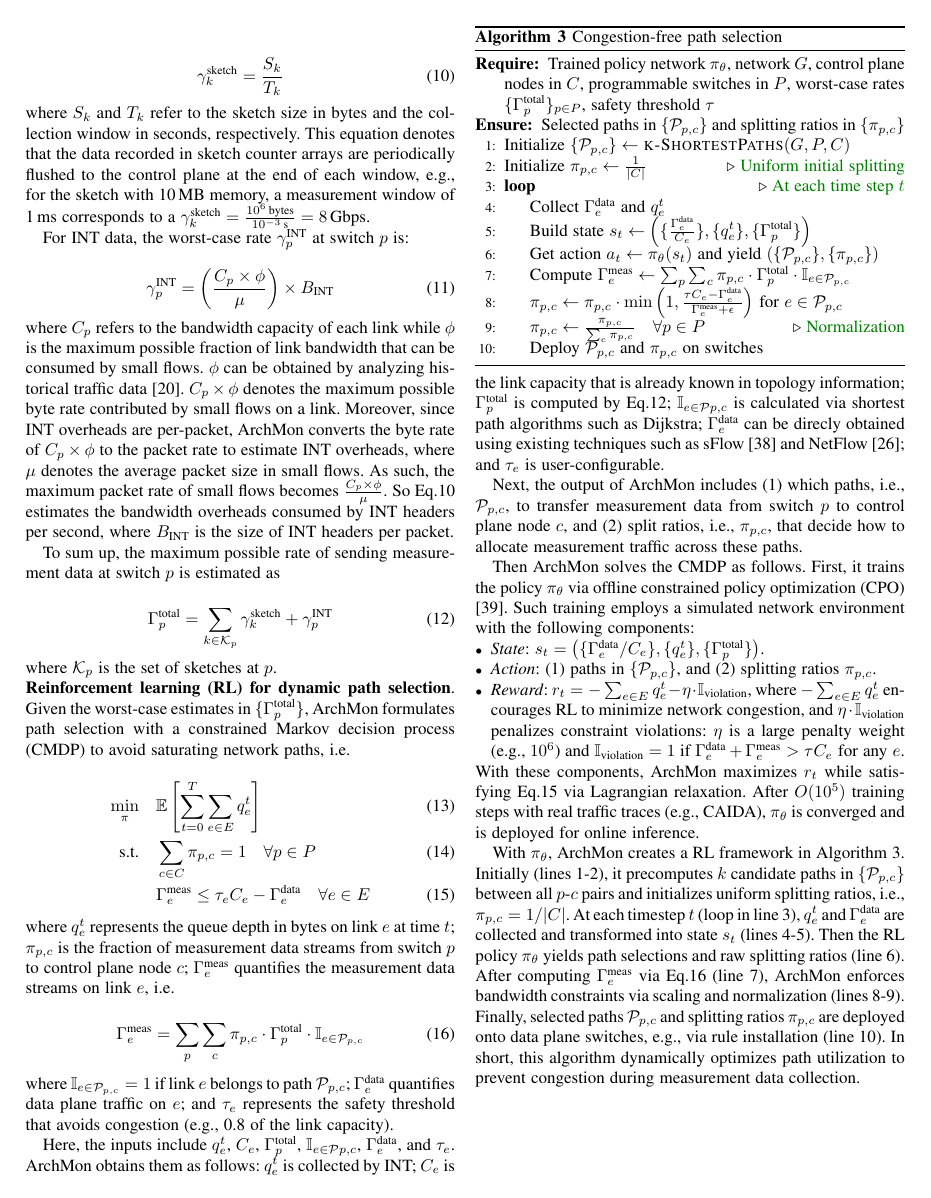
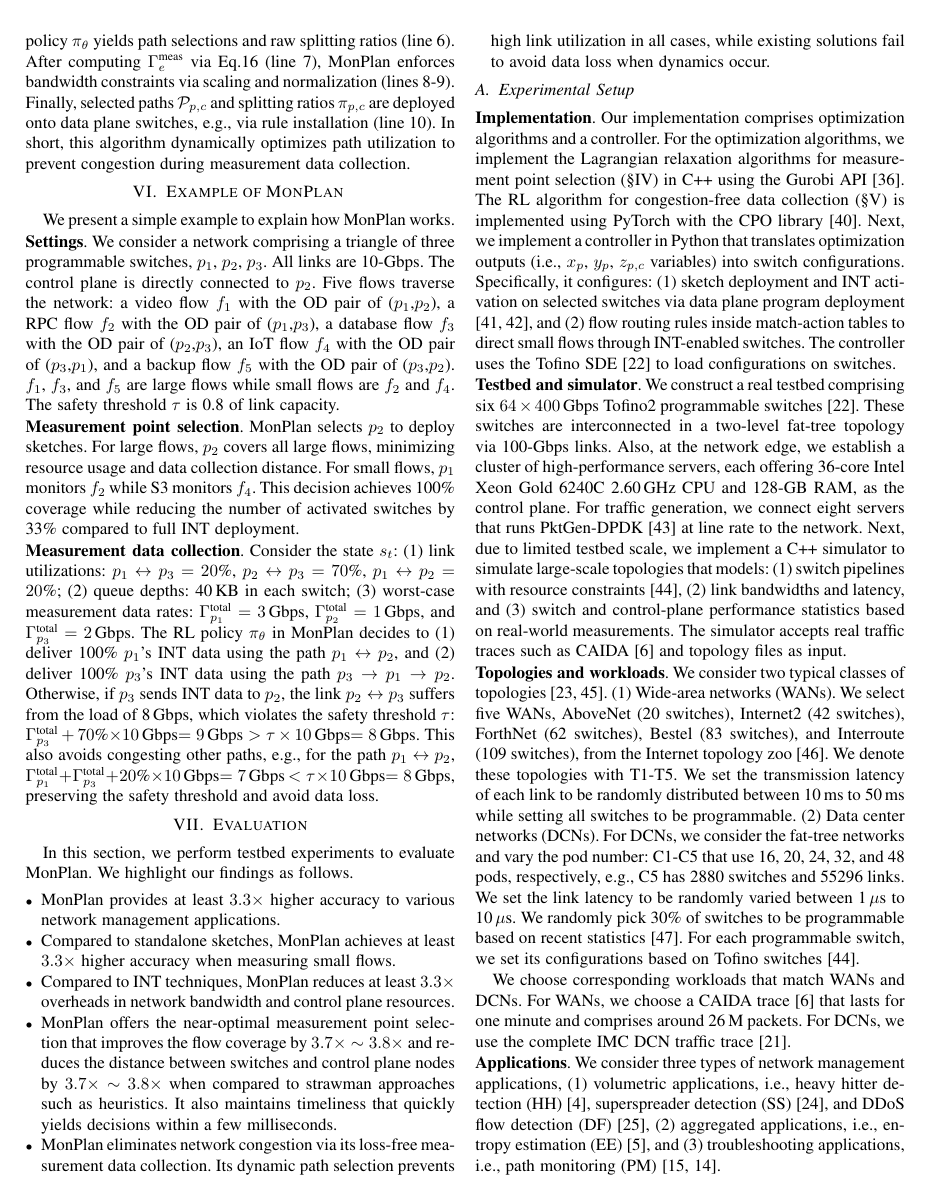
Before and after one commit to chenxiang2019/archmon-infocom, a LaTeX paper (paper.tex, which reads evaluation.tex, overview.tex): page 6 of 7 before the commit and page 7 of 9 after it. Compiled offline with pdfLaTeX.

Commit message:
Updates from Overleaf

```diff
--- /dev/null
+++ b/evaluation.tex
@@ -0,0 +1,29 @@
+\section{Evaluation}
+
+In this section, we perform testbed experiments to evaluate \sysname. We highlight our findings as follows.
+
+\begin{itemize}[leftmargin=*]
+%
+    \item \sysname provides at least $3.3\times$ higher accuracy to various network management applications.
+%
+    \item Compared to standalone sketches, \sysname achieves at least $3.3\times$ higher accuracy when measuring small flows.
+%
+    \item Compared to INT techniques, \sysname reduces at least $3.3\times$ overheads in network bandwidth and control plane resources.
+%
+    \item \sysname offers the near-optimal measurement point selection that improves the flow coverage by $3.7\times \sim 3.8\times$ and reduces the distance between switches and control plane nodes by $3.7\times \sim 3.8\times$ when compared to strawman approaches such as heuristics. It also maintains timeliness that quickly yields decisions within a few milliseconds.
+%
+    \item \sysname eliminates network congestion via its loss-free measurement data collection. Its dynamic path selection prevents high link utilization in all cases, while existing solutions fail to avoid data loss when dynamics occur.
+%
+\end{itemize}
+
+\subsection{Experimental Setup}
+
+\para{Implementation}. Our implementation comprises optimization algorithms and a controller. For the optimization algorithms, we implement the Lagrangian relaxation algorithms for measurement point selection (\S\ref{selection}) in C++ using the Gurobi API \cite{gurobi}. The RL algorithm for congestion-free data collection (\S\ref{collection}) is implemented using PyTorch with the CPO library \cite{pytorch}. Next, we implement a controller in Python that translates optimization outputs (i.e., \(x_p\), \(y_p\), \(z_{p,c}\) variables) into switch configurations. Specifically, it configures: (1) sketch deployment and INT activation on selected switches via data plane program deployment \cite{chen2020speed,gao2020lyra}, and (2) flow routing rules inside match-action tables to direct small flows through INT-enabled switches. The controller uses the Tofino SDE \cite{tofino2} to load configurations on switches.
+
+\para{Testbed and simulator}. We construct a real testbed comprising six \(64 \times 400\)\,Gbps Tofino2 programmable switches \cite{tofino2}. These switches are interconnected in a two-level fat-tree topology via 100-Gbps links. Also, at the network edge, we establish a cluster of high-performance servers, each offering 36-core Intel Xeon Gold 6240C 2.60\,GHz CPU and 128-GB RAM, as the control plane. For traffic generation, we connect eight servers that runs PktGen-DPDK \cite{pktgen} at line rate to the network. Next, due to limited testbed scale, we implement a C++ simulator to simulate large-scale topologies that models: (1) switch pipelines with resource constraints \cite{jose2015compiling}, (2) link bandwidths and latency, and (3) switch and control-plane performance statistics based on real-world measurements. The simulator accepts real traffic traces such as CAIDA \cite{caida} and topology files as input.
+
+\para{Topologies and workloads}. We consider two typical classes of topologies \cite{anup2022hetero,chen2024eagle}. (1) Wide-area networks (WANs). We select five WANs, AboveNet (20 switches), Internet2 (42 switches), ForthNet (62 switches), Bestel (83 switches), and Interroute (109 switches), from the Internet topology zoo \cite{knight2011internet}. We denote these topologies with T1-T5. We set the transmission latency of each link to be randomly distributed between 10\,ms to 50\,ms while setting all switches to be programmable. (2) Data center networks (DCNs). For DCNs, we consider the fat-tree networks and vary the pod number: C1-C5 that use 16, 20, 24, 32, and 48 pods, respectively, e.g., C5 has 2880 switches and 55296 links. We set the link latency to be randomly varied between 1\,$\mu$s to 10\,$\mu$s. We randomly pick 30\% of switches to be programmable based on recent statistics \cite{telecom}. For each programmable switch, we set its configurations based on Tofino switches \cite{jose2015compiling}.
+
+We choose corresponding workloads that match WANs and DCNs. For WANs, we choose a CAIDA trace \cite{caida} that lasts for one minute and comprises around 26\,M packets. For DCNs, we use the complete IMC DCN traffic trace \cite{benson2010network}.
+
+\para{Applications}. We consider three types of network management applications, (1) volumetric applications, i.e., heavy hitter detection (HH) \cite{huang2017sketchvisor}, superspreader detection (SS) \cite{tang2019mv}, and DDoS flow detection (DF) \cite{liu2021jaqen}, (2) aggregated applications, i.e., entropy estimation (EE) \cite{liu2016one}, and (3) troubleshooting applications, i.e., path monitoring (PM) \cite{ben2020pint,sheng2021deltaint}.
--- a/overview.tex
+++ b/overview.tex
@@ -430,4 +434,35 @@ With $\pi_\theta$, \sysname creates a RL framework in Algorithm~3. Initially (li
 After computing $\Gamma_e^{\text{meas}}$ via Eq.16 (line~7), \sysname enforces bandwidth constraints via scaling and normalization (lines~8-9).
 Finally, selected paths $\mathcal{P}_{p,c}$ and splitting ratios $\pi_{p,c}$ are deployed onto data plane switches, e.g., via rule installation (line~10). In short, this algorithm dynamically optimizes path utilization to prevent congestion during measurement data collection.
 
-%ArchMon employs a reinforcement learning (RL) framework to dynamically select (1) \textit{which paths} and (2) \textit{split ratios} for transferring measurement data from programmable switches ($p \in P \subseteq V$) to control plane nodes ($c \in C \subseteq V$) without congestion. The algorithm takes four key inputs (Line 1): (1) a \textit{trained policy network} $\pi_\theta$ (obtained via offline CPO training) that jointly outputs path selections $\mathcal{P}_{p,c}$ and splitting ratios $\pi_{p,c}$, (2) network topology $G = (V, E)$, (3) fixed worst-case rates $\{\Gamma_p^{\text{total}}\}_{p \in P}$, and (4) safety threshold $\tau$.
+%Andante employs a reinforcement learning (RL) framework to dynamically select (1) \textit{which paths} and (2) \textit{split ratios} for transferring measurement data from programmable switches ($p \in P \subseteq V$) to control plane nodes ($c \in C \subseteq V$) without congestion. The algorithm takes four key inputs (Line 1): (1) a \textit{trained policy network} $\pi_\theta$ (obtained via offline CPO training) that jointly outputs path selections $\mathcal{P}_{p,c}$ and splitting ratios $\pi_{p,c}$, (2) network topology $G = (V, E)$, (3) fixed worst-case rates $\{\Gamma_p^{\text{total}}\}_{p \in P}$, and (4) safety threshold $\tau$.
+
+\section{Example of \sysname}
+
+We present a simple example to explain how \sysname works.
+
+\para{Settings}. We consider a network comprising a triangle of three programmable switches, $p_1$, $p_2$, $p_3$. All links are 10-Gbps. The control plane is directly connected to $p_2$. Five flows traverse the network: a video flow $f_1$ with the OD pair of ($p_1$,$p_2$), a RPC flow $f_2$ with the OD pair of ($p_1$,$p_3$), a database flow $f_3$ with the OD pair of ($p_2$,$p_3$), an IoT flow $f_4$ with the OD pair of ($p_3$,$p_1$), and a backup flow $f_5$ with the OD pair of ($p_3$,$p_2$). $f_1$, $f_3$, and $f_5$ are large flows while small flows are $f_2$ and $f_4$. The safety threshold $\tau$ is 0.8 of link capacity.
+
+\para{Measurement point selection}. \sysname selects $p_2$ to deploy sketches. For large flows, $p_2$ covers all large flows, minimizing resource usage and data collection distance. For small flows, $p_1$ monitors $f_2$ while S3 monitors $f_4$. This decision achieves 100\% coverage while reducing the number of activated switches by 33\% compared to full INT deployment.
+
+%Thus, it balancing the tradeoff between coverage efficiency and proximity constraints through penalty weight optimization.
+
+\para{Measurement data collection}. Consider the state $s_t$: (1) link utilizations: $p_1\leftrightarrow p_3=20$\%, $p_2\leftrightarrow p_3=70$\%, $p_1\leftrightarrow p_2=20$\%; (2) queue depths: 40\,KB in each switch; (3) worst-case measurement data rates: $\Gamma_{p_1}^{\text{total}}=3$\,Gbps, $\Gamma_{p_2}^{\text{total}}=1$\,Gbps, and $\Gamma_{p_3}^{\text{total}}=2$\,Gbps. The RL policy $\pi_{\theta}$ in \sysname decides to (1) deliver 100\% $p_1$'s INT data using the path $p_1\leftrightarrow p_2$, and (2) deliver 100\% $p_3$'s INT data using the path $p_3\rightarrow p_1\rightarrow p_2$. Otherwise, if $p_3$ sends INT data to $p_2$, the link $p_2\leftrightarrow p_3$ suffers from the load of 8\,Gbps, which violates the safety threshold $\tau$: $\Gamma_{p_3}^{\text{total}}+70$\%$\times 10$\,Gbps$=9$\,Gbps $> \tau\times 10$\,Gbps$=8$\,Gbps. This also avoids congesting other paths, e.g., for the path $p_1 \leftrightarrow p_2$, $\Gamma_{p_1}^{\text{total}}+\Gamma_{p_3}^{\text{total}}+20$\%$\times 10$\,Gbps$=7$\,Gbps $< \tau\times 10$\,Gbps$=8$\,Gbps, preserving the safety threshold and avoid data loss.
+
+% Queue depths: S1→S3=120 KB (congested), others=40 KB
+
+% Worst-case rates: Γ<sub>S1</sub><sup>total</sup>=0.3 Gbps (INT for F2), Γ<sub>S3</sub><sup>total</sup>=0.15 Gbps (INT for F4)
+% RL policy $\pi_θ$ outputs:
+
+% Divert 70\% of S1's INT data through S1→S2→S3 (avoiding congested S1→S3)
+
+% Route 100\% of S3's INT data via S3→S2 (direct path underutilized)
+% Congestion safeguard scales ratios to ensure:
+
+% S1→S2: 60\% + (0.3×0.7×10\%)=62.1\% < 80\%
+
+% S3→S2: 82% + 1.5%=83.5% → over threshold! → dynamically reroutes 30% to S3→S1→S2
+% Final deployment achieves zero packet loss with 43 μs INT latency.
+
+%Consider that the current link utilizations: S1$\rightarrow$S2=65\%, S2$\rightarrow$S3=72\%, S3$\rightarrow$S2=60\%; queue depths are 50\,KB; and the worst-case measurement data rates: 0.5\,Gbps from S1, 7\,Gbps from S2, and 0.3\,Gbps from S3. The decisions of \sysname are: 100\% of S1's INT data (measuring $f_2$) and S3's INT data (measuring $f_4$) are transferred through the path S1$\rightarrow$S2 and the path S3$\rightarrow$S2, respectively. Therefore, none of links will exceed the safety threshold.
+
+%The RL policy processes real-time telemetry (link utilizations: S1→S2=65\%, S2→S3=72\%, S3→S2=60\%; queue depths: 50\,KB uniform) and worst-case measurement rates (S1:0.5Gbps, S2:7Gbps, S3:0.3Gbps). It outputs direct-path routing: 100\% of S1's INT data (F2) and S3's INT data (F4) through S1→S2 and S3→S2 respectively. The congestion safeguard validates projected utilization (S1→S2: 65\% + 5\% = 70\% $<$ 80\% threshold; S3→S2: 60\% + 3\% = 63\% $<$ 80\%), confirming loss-free transmission without scaling. P4 flow rules enforce these paths dynamically during traffic spikes.
--- a/paper.tex
+++ b/paper.tex
@@ -93,8 +93,8 @@
 \newcommand{\cut}[1]{}
 \newcommand{\etal}{{\em et al.}}
 
-\newcommand{\sysname}{ArchMon\xspace}
-\newcommand{\gurobi}{ArchMon-OPT\xspace}
+\newcommand{\sysname}{MonPlan\xspace}
+\newcommand{\gurobi}{MonPlan-OPT\xspace}
 \newcommand{\true}{\centering$\checkmark$}
 \newcommand{\false}{\centering$\times$}
 
@@ -112,7 +112,7 @@
 \newtheorem{lemma}{Lemma}
 \newtheorem{proposition}{Proposition}
 
-\hyphenation{ArchMon}
+\hyphenation{MonPlan}
 
 \setitemize{noitemsep,topsep=0em,parsep=0em,partopsep=3pt}
 
```
Also changed, not shown: introduction.tex (+1 -1 lines), paper.bib (+13 -0 lines), evaluation.tex (14 more changed lines), overview.tex (12 more changed lines), paper.tex (5 more changed lines).
